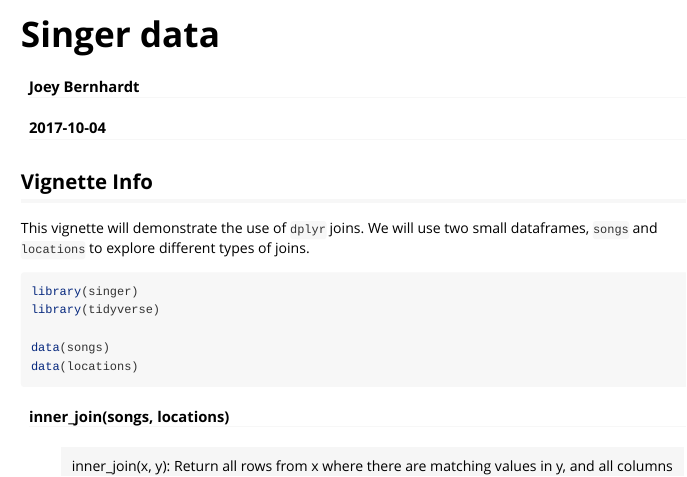
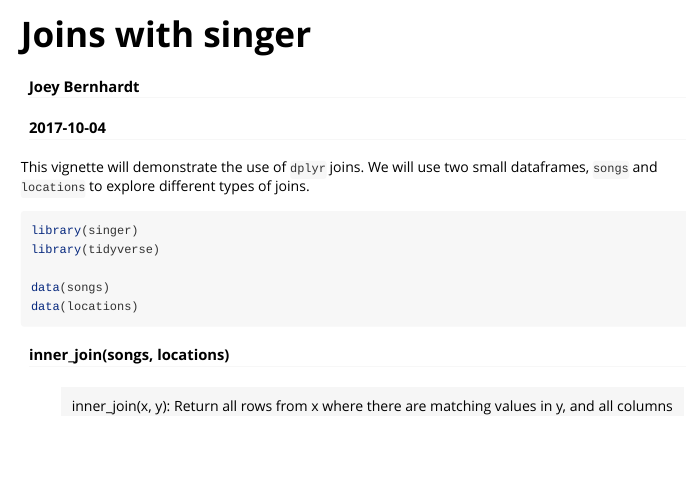
Before and after one commit to JoeyBernhardt/singer, an R Markdown document (vignettes/hello-singer.Rmd): the page in a window 1100 px wide, from its top. Rendered offline with R 4.5, knitr and Pandoc, with nearby package versions.

Commit message:
more vignette

````diff
--- a/vignettes/hello-singer.Rmd
+++ b/vignettes/hello-singer.Rmd
@@ -1,10 +1,10 @@
 ---
-title: "Singer data"
+title: "Joins with singer"
 author: "Joey Bernhardt"
 date: "`r Sys.Date()`"
 output: rmarkdown::html_vignette
 vignette: >
-  %\VignetteIndexEntry{Singer data}
+  %\VignetteIndexEntry{Joins with singer}
   %\VignetteEngine{knitr::rmarkdown}
   %\VignetteEncoding{UTF-8}
 ---
@@ -15,7 +15,6 @@ knitr::opts_chunk$set(fig.width=12, fig.height=8, fig.path='Figs/',
                       echo=TRUE, warning=FALSE, message=FALSE)
 ```
 
-## Vignette Info
 
 This vignette will demonstrate the use of `dplyr` joins. We will use two small dataframes, `songs` and `locations` to explore different types of joins.
 
````
